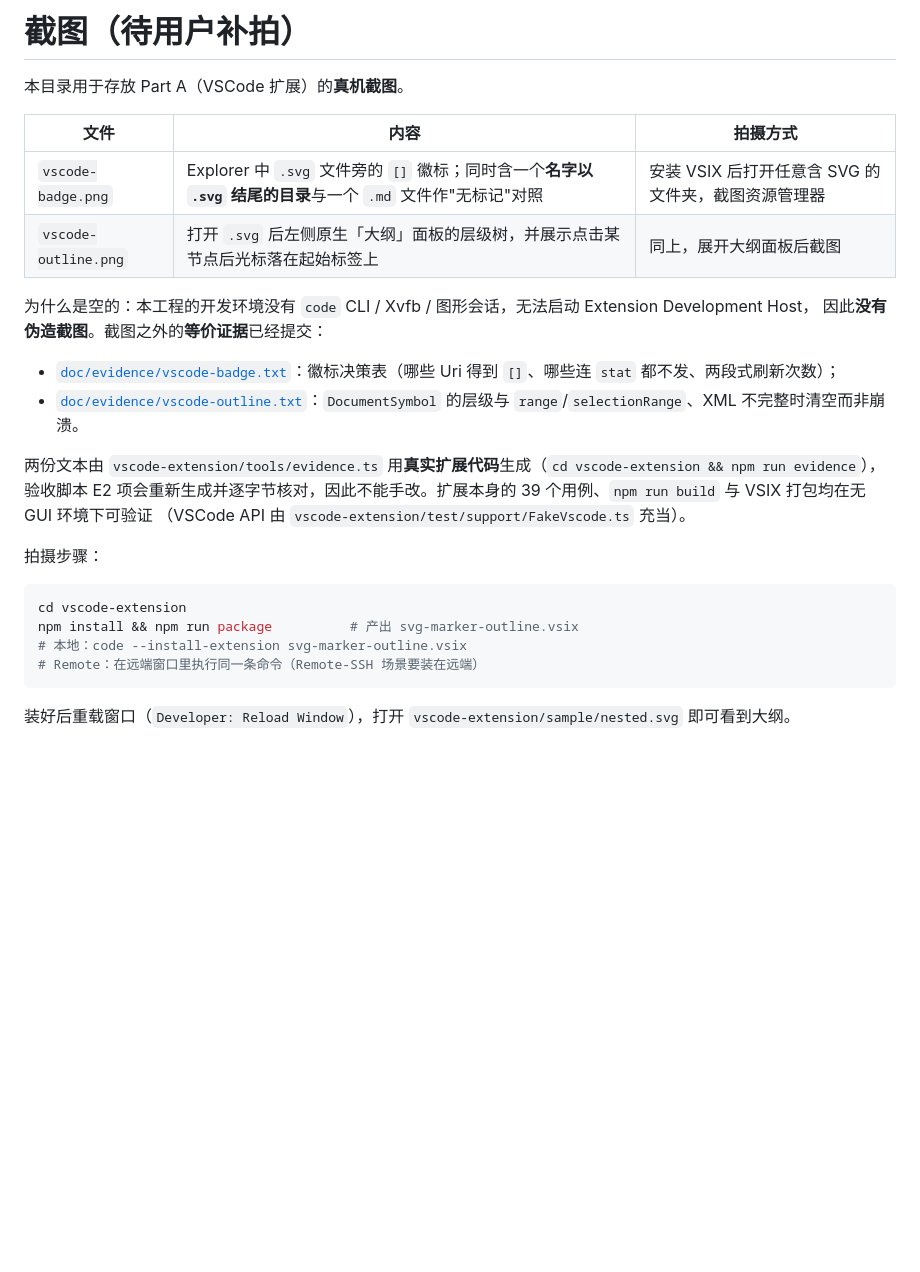
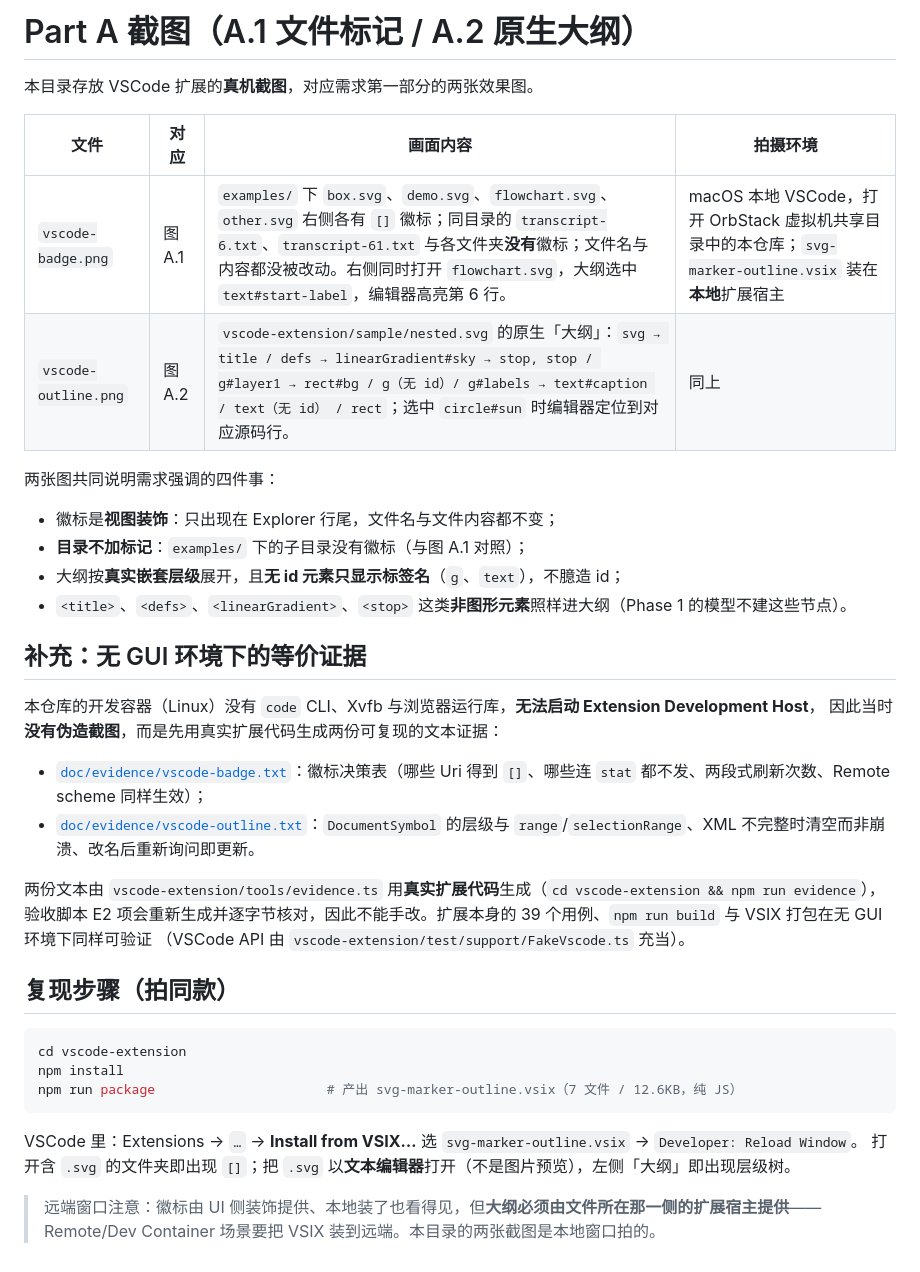
Before and after one commit to SummerBirdLin/PJ_SVG_Editor, a Markdown page: doc/images/README.md, the part around the change. Rendered like a GitHub page; blank space fills up the shorter version.

````diff
--- a/doc/images/README.md
+++ b/doc/images/README.md
@@ -1,29 +1,41 @@
-# 截图（待用户补拍）
+# Part A 截图（A.1 文件标记 / A.2 原生大纲）
 
-本目录用于存放 Part A（VSCode 扩展）的**真机截图**。
+本目录存放 VSCode 扩展的**真机截图**，对应需求第一部分的两张效果图。
 
-| 文件 | 内容 | 拍摄方式 |
-|---|---|---|
-| `vscode-badge.png` | Explorer 中 `.svg` 文件旁的 `[]` 徽标；同时含一个**名字以 `.svg` 结尾的目录**与一个 `.md` 文件作"无标记"对照 | 安装 VSIX 后打开任意含 SVG 的文件夹，截图资源管理器 |
-| `vscode-outline.png` | 打开 `.svg` 后左侧原生「大纲」面板的层级树，并展示点击某节点后光标落在起始标签上 | 同上，展开大纲面板后截图 |
+| 文件 | 对应 | 画面内容 | 拍摄环境 |
+|---|---|---|---|
+| `vscode-badge.png` | 图 A.1 | `examples/` 下 `box.svg`、`demo.svg`、`flowchart.svg`、`other.svg` 右侧各有 `[]` 徽标；同目录的 `transcript-6.txt`、`transcript-61.txt` 与各文件夹**没有**徽标；文件名与内容都没被改动。右侧同时打开 `flowchart.svg`，大纲选中 `text#start-label`，编辑器高亮第 6 行。 | macOS 本地 VSCode，打开 OrbStack 虚拟机共享目录中的本仓库；`svg-marker-outline.vsix` 装在**本地**扩展宿主 |
+| `vscode-outline.png` | 图 A.2 | `vscode-extension/sample/nested.svg` 的原生「大纲」：`svg → title / defs → linearGradient#sky → stop, stop / g#layer1 → rect#bg / g（无 id）/ g#labels → text#caption / text（无 id） / rect`；选中 `circle#sun` 时编辑器定位到对应源码行。 | 同上 |
 
-为什么是空的：本工程的开发环境没有 `code` CLI / Xvfb / 图形会话，无法启动 Extension Development Host，
-因此**没有伪造截图**。截图之外的**等价证据**已经提交：
+两张图共同说明需求强调的四件事：
 
-- [`doc/evidence/vscode-badge.txt`](../evidence/vscode-badge.txt)：徽标决策表（哪些 Uri 得到 `[]`、哪些连 `stat` 都不发、两段式刷新次数）；
-- [`doc/evidence/vscode-outline.txt`](../evidence/vscode-outline.txt)：`DocumentSymbol` 的层级与 `range`/`selectionRange`、XML 不完整时清空而非崩溃。
+- 徽标是**视图装饰**：只出现在 Explorer 行尾，文件名与文件内容都不变；
+- **目录不加标记**：`examples/` 下的子目录没有徽标（与图 A.1 对照）；
+- 大纲按**真实嵌套层级**展开，且**无 id 元素只显示标签名**（`g`、`text`），不臆造 id；
+- `<title>`、`<defs>`、`<linearGradient>`、`<stop>` 这类**非图形元素**照样进大纲（Phase 1 的模型不建这些节点）。
+
+## 补充：无 GUI 环境下的等价证据
+
+本仓库的开发容器（Linux）没有 `code` CLI、Xvfb 与浏览器运行库，**无法启动 Extension Development Host**，
+因此当时**没有伪造截图**，而是先用真实扩展代码生成两份可复现的文本证据：
+
+- [`doc/evidence/vscode-badge.txt`](../evidence/vscode-badge.txt)：徽标决策表（哪些 Uri 得到 `[]`、哪些连 `stat` 都不发、两段式刷新次数、Remote scheme 同样生效）；
+- [`doc/evidence/vscode-outline.txt`](../evidence/vscode-outline.txt)：`DocumentSymbol` 的层级与 `range`/`selectionRange`、XML 不完整时清空而非崩溃、改名后重新询问即更新。
 
 两份文本由 `vscode-extension/tools/evidence.ts` 用**真实扩展代码**生成（`cd vscode-extension && npm run evidence`），
-验收脚本 E2 项会重新生成并逐字节核对，因此不能手改。扩展本身的 39 个用例、`npm run build` 与 VSIX 打包均在无 GUI 环境下可验证
+验收脚本 E2 项会重新生成并逐字节核对，因此不能手改。扩展本身的 39 个用例、`npm run build` 与 VSIX 打包在无 GUI 环境下同样可验证
 （VSCode API 由 `vscode-extension/test/support/FakeVscode.ts` 充当）。
 
-拍摄步骤：
+## 复现步骤（拍同款）
 
 ```bash
 cd vscode-extension
-npm install && npm run package          # 产出 svg-marker-outline.vsix
-# 本地：code --install-extension svg-marker-outline.vsix
-# Remote：在远端窗口里执行同一条命令（Remote-SSH 场景要装在远端）
+npm install
+npm run package                      # 产出 svg-marker-outline.vsix（7 文件 / 12.6KB，纯 JS）
 ```
 
-装好后重载窗口（`Developer: Reload Window`），打开 `vscode-extension/sample/nested.svg` 即可看到大纲。
+VSCode 里：Extensions → `…` → **Install from VSIX…** 选 `svg-marker-outline.vsix` → `Developer: Reload Window`。
+打开含 `.svg` 的文件夹即出现 `[]`；把 `.svg` 以**文本编辑器**打开（不是图片预览），左侧「大纲」即出现层级树。
+
+> 远端窗口注意：徽标由 UI 侧装饰提供、本地装了也看得见，但**大纲必须由文件所在那一侧的扩展宿主提供**——
+> Remote/Dev Container 场景要把 VSIX 装到远端。本目录的两张截图是本地窗口拍的。
````
Also changed, not shown: doc/README.md (+16 -11 lines), doc/images/vscode-badge.png (added), doc/images/vscode-outline.png (added), 1 other file.
